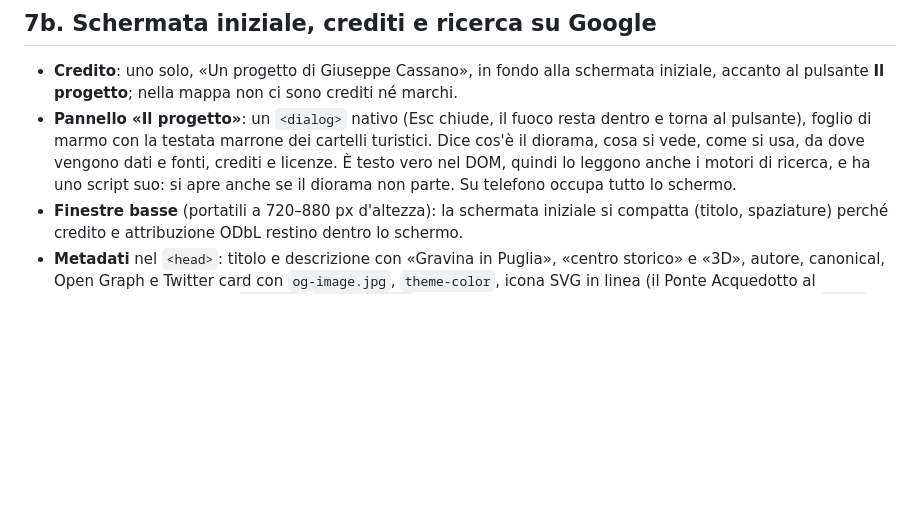
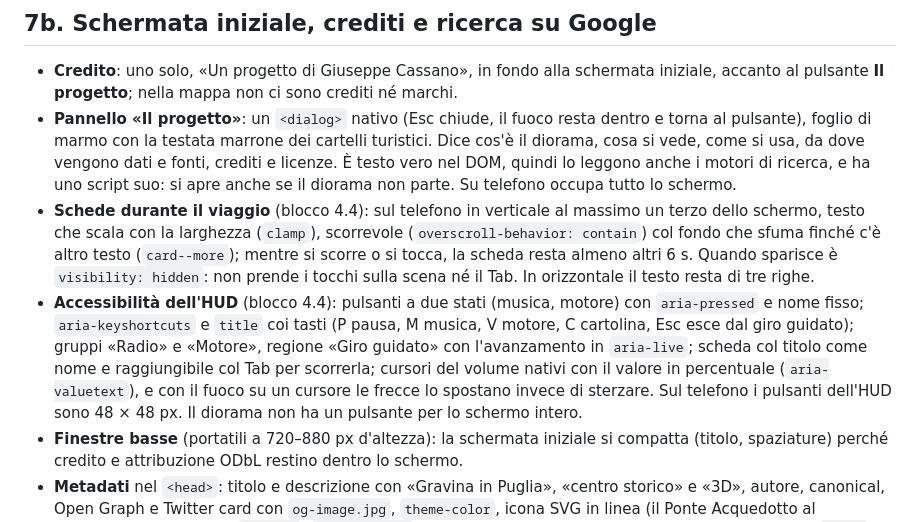
Before and after one commit to giuseppecassano5bit/gravina-3d, a Markdown page: docs/DESIGN.md, the part around the change. Drawn GitHub-style; blank space fills up the shorter version.

```diff
--- a/docs/DESIGN.md
+++ b/docs/DESIGN.md
@@ -671,6 +671,17 @@ che sale e scende con la fiamma della mongolfiera.
   diorama, cosa si vede, come si usa, da dove vengono dati e fonti, crediti e licenze. È testo
   vero nel DOM, quindi lo leggono anche i motori di ricerca, e ha uno script suo: si apre anche
   se il diorama non parte. Su telefono occupa tutto lo schermo.
+* **Schede durante il viaggio** (blocco 4.4): sul telefono in verticale al massimo un terzo dello schermo,
+  testo che scala con la larghezza (`clamp`), scorrevole (`overscroll-behavior: contain`) col fondo che
+  sfuma finché c'è altro testo (`card--more`); mentre si scorre o si tocca, la scheda resta almeno altri 6 s.
+  Quando sparisce è `visibility: hidden`: non prende i tocchi sulla scena né il Tab. In orizzontale il testo
+  resta di tre righe.
+* **Accessibilità dell'HUD** (blocco 4.4): pulsanti a due stati (musica, motore) con `aria-pressed` e nome
+  fisso; `aria-keyshortcuts` e `title` coi tasti (P pausa, M musica, V motore, C cartolina, Esc esce dal giro
+  guidato); gruppi «Radio» e «Motore», regione «Giro guidato» con l'avanzamento in `aria-live`; scheda col
+  titolo come nome e raggiungibile col Tab per scorrerla; cursori del volume nativi con il valore in
+  percentuale (`aria-valuetext`), e con il fuoco su un cursore le frecce lo spostano invece di sterzare.
+  Sul telefono i pulsanti dell'HUD sono 48 × 48 px. Il diorama non ha un pulsante per lo schermo intero.
 * **Finestre basse** (portatili a 720–880 px d'altezza): la schermata iniziale si compatta
   (titolo, spaziature) perché credito e attribuzione ODbL restino dentro lo schermo.
 * **Metadati** nel `<head>`: titolo e descrizione con «Gravina in Puglia», «centro storico» e
```
Also changed, not shown: docs/DA_FARE.md (+13 -2 lines).
